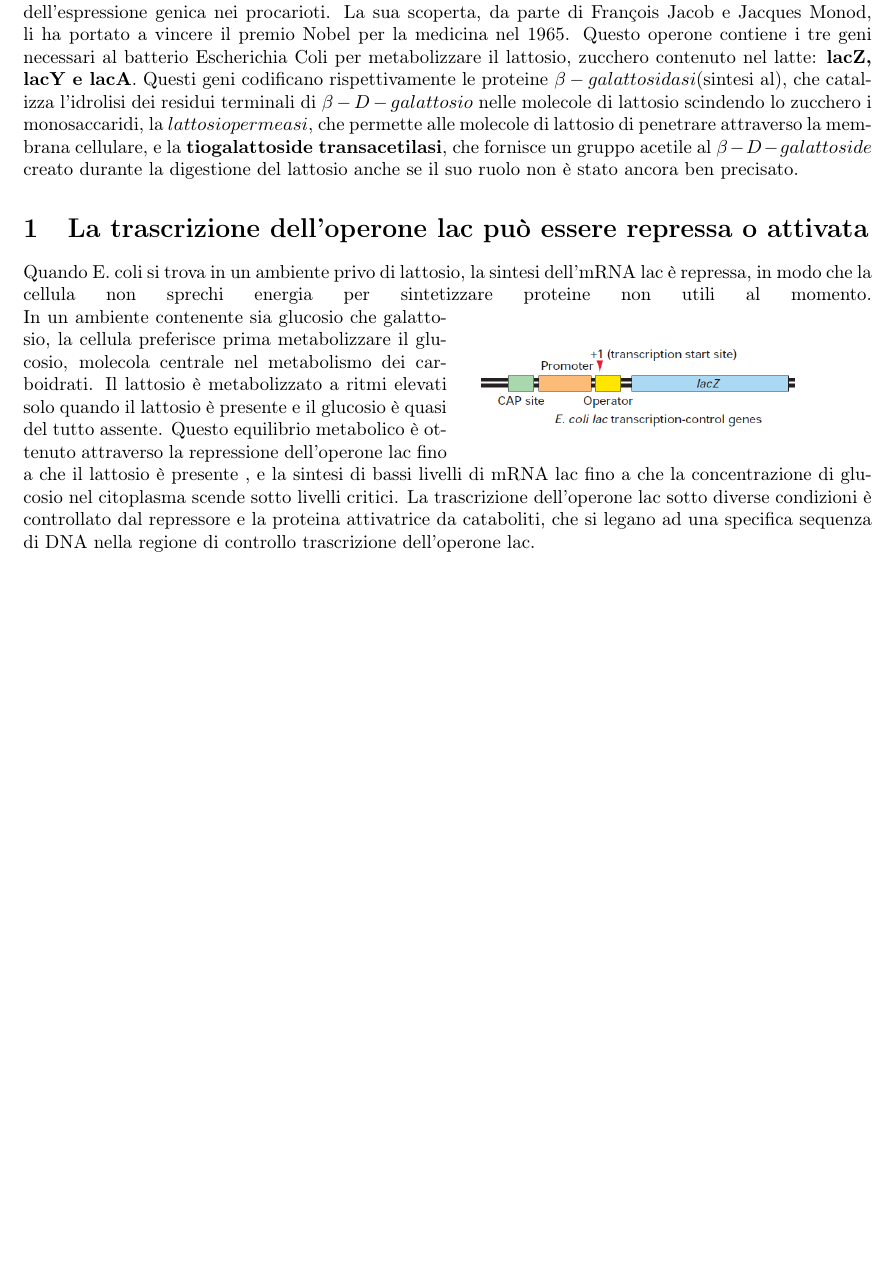
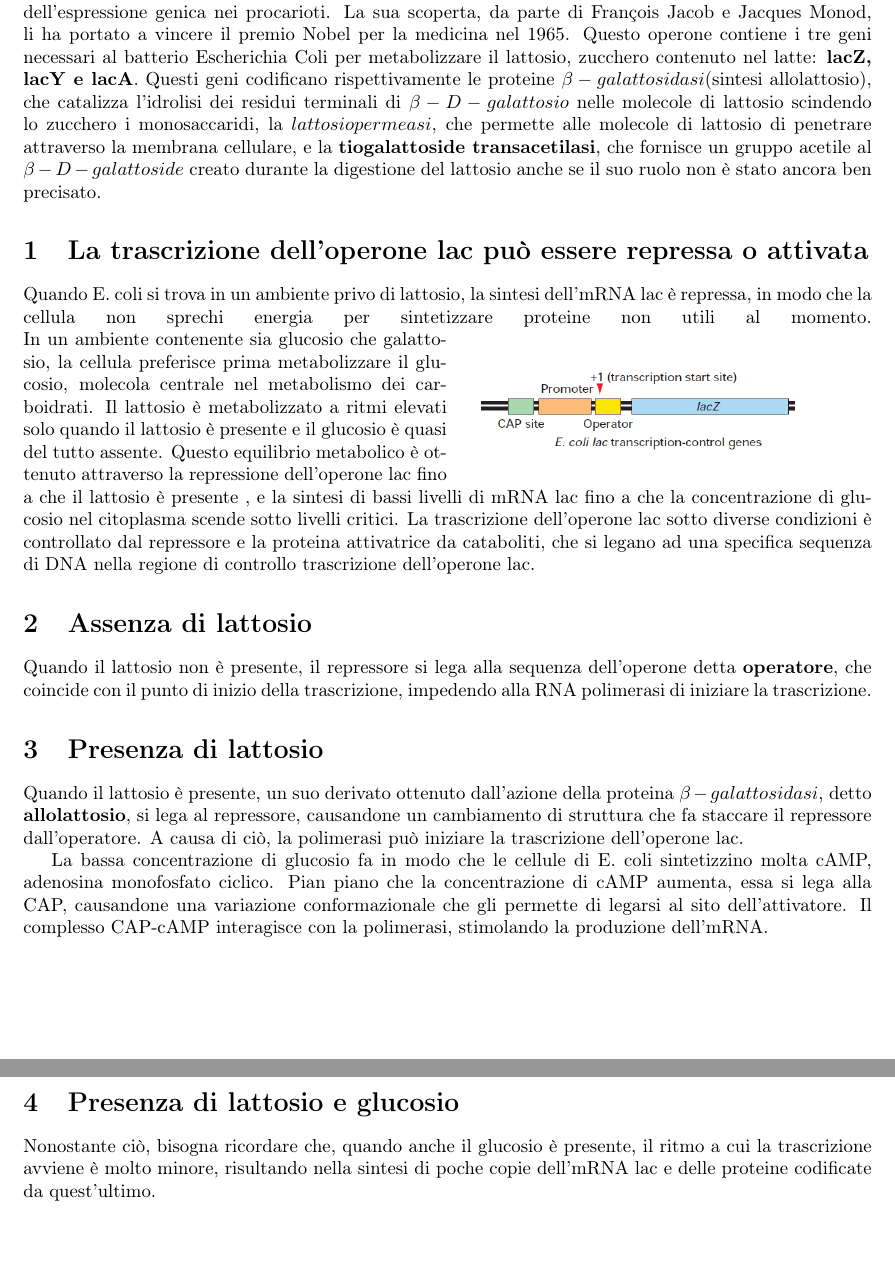
Before and after one commit to bulkparrot/notes, a LaTeX document (biologia/Operone lac.tex): part of the page before the commit and two parts of pages 1 and 2 of 2 after it, the two joined at a grey line, cut so that both start at the same text, the shorter picture padded with empty space. Compiled offline with pdfLaTeX.

Commit message:
update operone

```diff
--- a/biologia/Operone lac.tex
+++ b/biologia/Operone lac.tex
@@ -13,7 +13,7 @@
 \begin{document}
 	\maketitle
 
-	In biologia, si definisce operone un insieme di geni regolati in modo strettamente correlato. Il più famoso tra questi è \textbf{l'operone lac}, noto per essere stato il primo esempio scoperto di controllo dell'espressione genica nei procarioti. La sua scoperta, da parte di  François Jacob e Jacques Monod, li ha portato a vincere il premio Nobel per la medicina nel 1965. Questo operone contiene i tre geni necessari al batterio Escherichia Coli per metabolizzare il lattosio, zucchero contenuto nel latte: \textbf{lacZ, lacY e lacA}. Questi geni codificano rispettivamente le proteine \textbf{$\beta-galattosidasi$}(sintesi al), che catalizza l'idrolisi dei residui terminali di $\beta-D-galattosio$ nelle molecole di lattosio scindendo lo zucchero i monosaccaridi, la \textbf{$lattosio permeasi$}, che permette alle molecole di lattosio di penetrare attraverso la membrana cellulare, e la \textbf{tiogalattoside transacetilasi}, che fornisce un gruppo acetile al $\beta-D-galattoside$ creato durante la digestione del lattosio anche se il suo ruolo non è stato ancora ben precisato.
+	In biologia, si definisce operone un insieme di geni regolati in modo strettamente correlato. Il più famoso tra questi è \textbf{l'operone lac}, noto per essere stato il primo esempio scoperto di controllo dell'espressione genica nei procarioti. La sua scoperta, da parte di  François Jacob e Jacques Monod, li ha portato a vincere il premio Nobel per la medicina nel 1965. Questo operone contiene i tre geni necessari al batterio Escherichia Coli per metabolizzare il lattosio, zucchero contenuto nel latte: \textbf{lacZ, lacY e lacA}. Questi geni codificano rispettivamente le proteine \textbf{$\beta-galattosidasi$}(sintesi allolattosio), che catalizza l'idrolisi dei residui terminali di $\beta-D-galattosio$ nelle molecole di lattosio scindendo lo zucchero i monosaccaridi, la \textbf{$lattosio permeasi$}, che permette alle molecole di lattosio di penetrare attraverso la membrana cellulare, e la \textbf{tiogalattoside transacetilasi}, che fornisce un gruppo acetile al $\beta-D-galattoside$ creato durante la digestione del lattosio anche se il suo ruolo non è stato ancora ben precisato.
 
 	\section{La trascrizione dell'operone lac può essere repressa o attivata}
 
@@ -23,4 +23,18 @@
 	\end{wrapfigure}
 	In un ambiente contenente sia glucosio che galattosio, la cellula preferisce prima metabolizzare il glucosio, molecola centrale nel metabolismo dei carboidrati. Il lattosio è metabolizzato a ritmi elevati solo quando il lattosio è presente e il glucosio è quasi del tutto assente. Questo equilibrio metabolico è ottenuto attraverso la repressione dell'operone lac fino a che il lattosio è presente , e la sintesi di bassi livelli di mRNA lac fino a che la concentrazione di glucosio nel citoplasma scende sotto livelli critici. La trascrizione dell'operone lac sotto diverse condizioni è controllato dal repressore e la proteina attivatrice da cataboliti, che si legano ad una specifica sequenza di DNA nella regione di controllo trascrizione dell'operone lac.
 
+	\section{Assenza di lattosio}
+
+	Quando il lattosio non è presente, il repressore si lega alla sequenza dell'operone detta \textbf{operatore}, che coincide con il punto di inizio della trascrizione, impedendo alla RNA polimerasi di iniziare la trascrizione.
+
+	\section{Presenza di lattosio}
+
+	Quando il lattosio è presente, un suo derivato ottenuto dall'azione della proteina $\beta-galattosidasi$, detto \textbf{allolattosio}, si lega al repressore, causandone un cambiamento di struttura che fa staccare il repressore dall'operatore. A causa di ciò, la polimerasi può iniziare la trascrizione dell'operone lac.
+
+	La bassa concentrazione di glucosio fa in modo che le cellule di E. coli sintetizzino molta cAMP, adenosina monofosfato ciclico. Pian piano che la concentrazione di cAMP aumenta, essa si lega alla CAP, causandone una variazione conformazionale che gli permette di legarsi al sito dell'attivatore. Il complesso CAP-cAMP interagisce con la polimerasi, stimolando la produzione dell'mRNA.
+
+	\section{Presenza di lattosio e glucosio}
+
+	Nonostante ciò, bisogna ricordare che, quando anche il glucosio è presente, il ritmo a cui la trascrizione avviene è molto minore, risultando nella sintesi di poche copie dell'mRNA lac e delle proteine codificate da quest'ultimo.
+
 \end{document}
```
Also changed, not shown: biologia/Operone lac.pdf, 3 other files.
